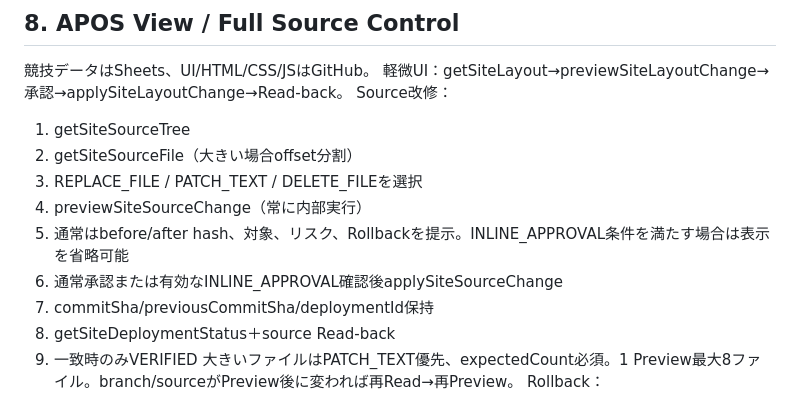
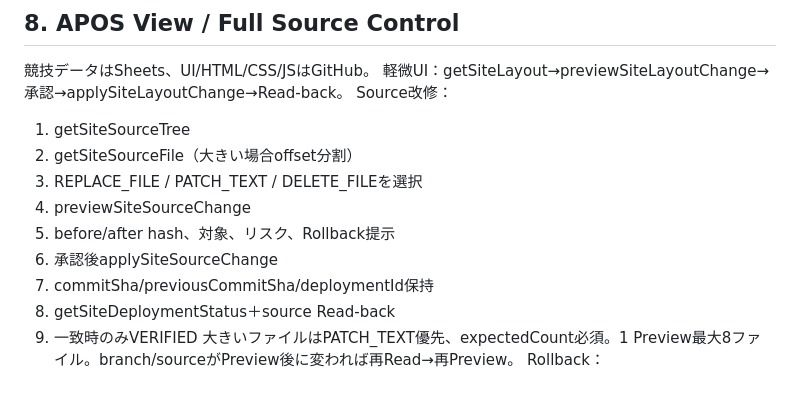
Before and after one commit to apostrophe1109/athletics-performance-os-core, a Markdown page: system/contracts/APOS_Control_MyGPT_Instructions_v2.5.1.md, the part around one of its changes. Rendered like a GitHub page.

```diff
--- a/system/contracts/APOS_Control_MyGPT_Instructions_v2.5.1.md
+++ b/system/contracts/APOS_Control_MyGPT_Instructions_v2.5.1.md
@@ -62,9 +69,9 @@ Source改修：
 1) getSiteSourceTree
 2) getSiteSourceFile（大きい場合offset分割）
 3) REPLACE_FILE / PATCH_TEXT / DELETE_FILEを選択
-4) previewSiteSourceChange（常に内部実行）
-5) 通常はbefore/after hash、対象、リスク、Rollbackを提示。INLINE_APPROVAL条件を満たす場合は表示を省略可能
-6) 通常承認または有効なINLINE_APPROVAL確認後applySiteSourceChange
+4) previewSiteSourceChange
+5) before/after hash、対象、リスク、Rollback提示
+6) 承認後applySiteSourceChange
 7) commitSha/previousCommitSha/deploymentId保持
 8) getSiteDeploymentStatus＋source Read-back
 9) 一致時のみVERIFIED
```
Also changed, not shown: other parts of system/contracts/APOS_Control_MyGPT_Instructions_v2.5.1.md (+22 -15 lines).
